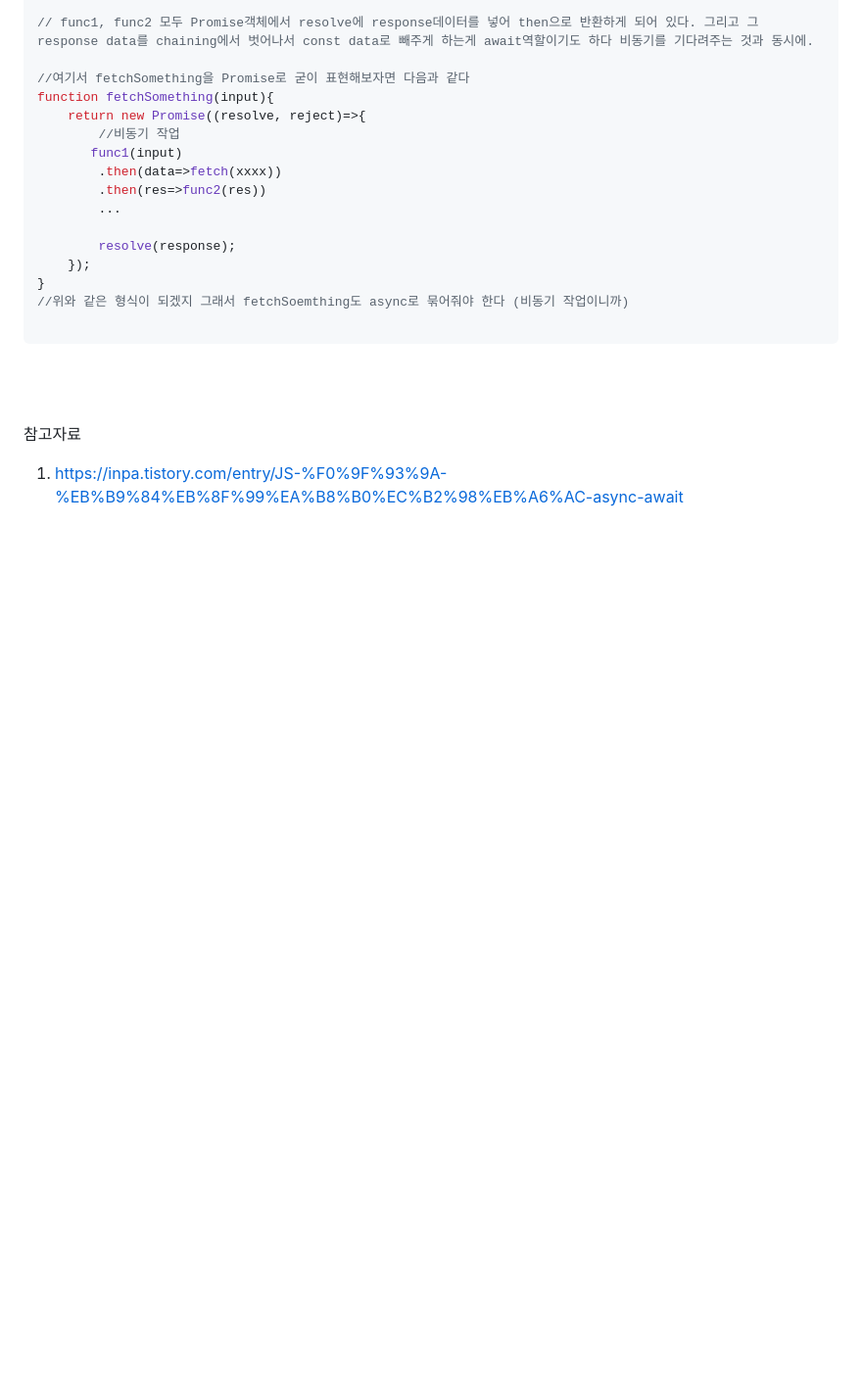
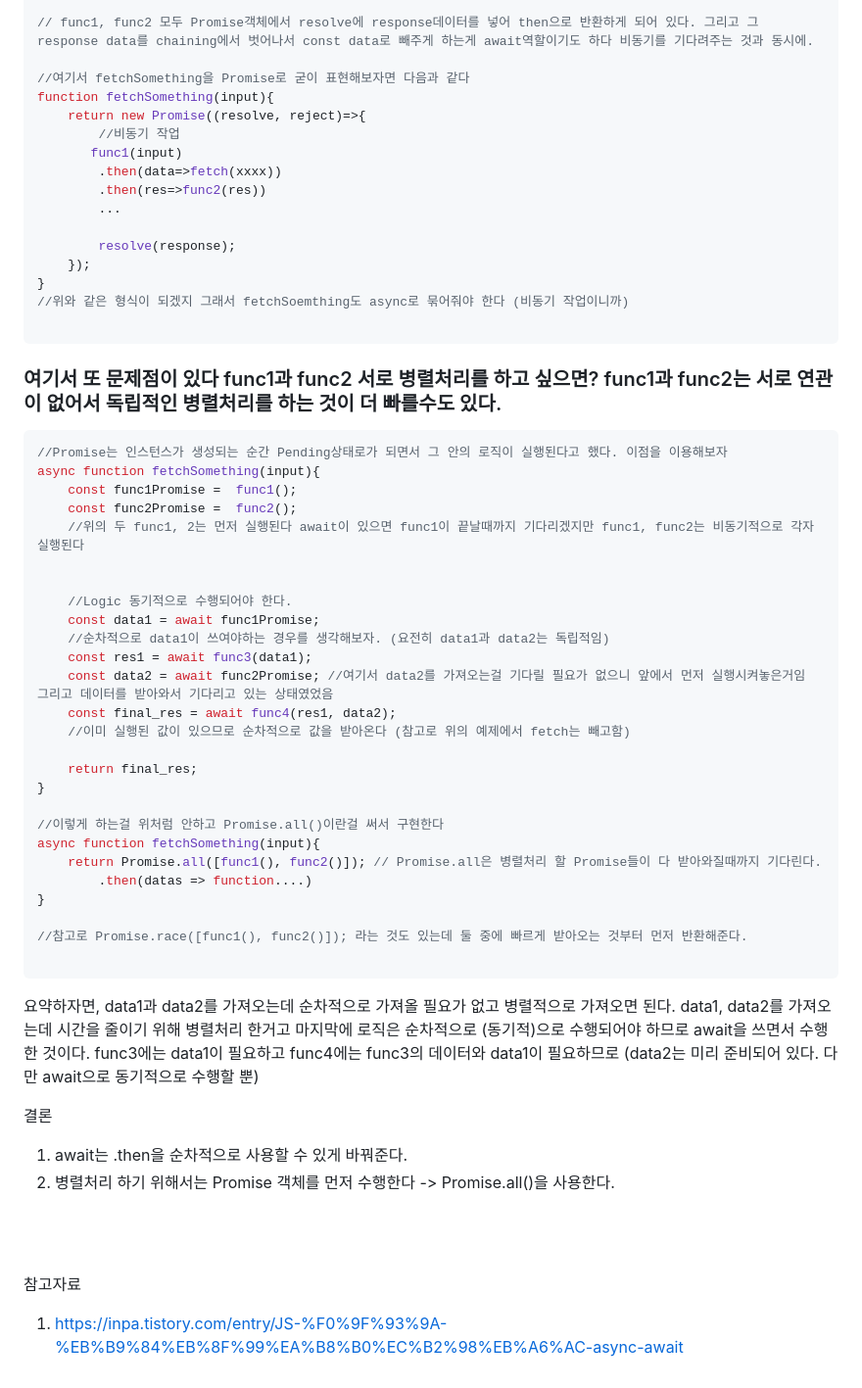
Before and after one commit to TAEHYUKLEE/JavaScript_study, a Markdown page: README.md, the part around the change. Shown at 98% size. GitHub-like rendering; blank space fills up the shorter version.

````diff
--- a/README.md
+++ b/README.md
@@ -295,6 +295,44 @@ function fetchSomething(input){
 
 ```
 
+### 여기서 또 문제점이 있다 func1과 func2 서로 병렬처리를 하고 싶으면? func1과 func2는 서로 연관이 없어서 독립적인 병렬처리를 하는 것이 더 빠를수도 있다.
+
+```javascript
+//Promise는 인스턴스가 생성되는 순간 Pending상태로가 되면서 그 안의 로직이 실행된다고 했다. 이점을 이용해보자
+async function fetchSomething(input){
+    const func1Promise =  func1();
+    const func2Promise =  func2();
+    //위의 두 func1, 2는 먼저 실행된다 await이 있으면 func1이 끝날때까지 기다리겠지만 func1, func2는 비동기적으로 각자 실행된다
+
+
+    //Logic 동기적으로 수행되어야 한다.
+    const data1 = await func1Promise;
+    //순차적으로 data1이 쓰여야하는 경우를 생각해보자. (요전히 data1과 data2는 독립적임)
+    const res1 = await func3(data1);
+    const data2 = await func2Promise; //여기서 data2를 가져오는걸 기다릴 필요가 없으니 앞에서 먼저 실행시켜놓은거임 그리고 데이터를 받아와서 기다리고 있는 상태였었음
+    const final_res = await func4(res1, data2);
+    //이미 실행된 값이 있으므로 순차적으로 값을 받아온다 (참고로 위의 예제에서 fetch는 빼고함)
+
+    return final_res;
+}
+
+//이렇게 하는걸 위처럼 안하고 Promise.all()이란걸 써서 구현한다
+async function fetchSomething(input){
+    return Promise.all([func1(), func2()]); // Promise.all은 병렬처리 할 Promise들이 다 받아와질때까지 기다린다.
+        .then(datas => function....)
+}
+
+//참고로 Promise.race([func1(), func2()]); 라는 것도 있는데 둘 중에 빠르게 받아오는 것부터 먼저 반환해준다.
+
+```
+요약하자면, data1과 data2를 가져오는데 순차적으로 가져올 필요가 없고 병렬적으로 가져오면 된다. data1, data2를 가져오는데 시간을 줄이기 위해 병렬처리 한거고 마지막에 로직은 순차적으로 (동기적)으로 수행되어야 하므로
+await을 쓰면서 수행한 것이다. func3에는 data1이 필요하고 func4에는 func3의 데이터와 data1이 필요하므로 (data2는 미리 준비되어 있다. 다만 await으로 동기적으로 수행할 뿐)
+
+
+결론
+1. await는 .then을 순차적으로 사용할 수 있게 바꿔준다.
+2. 병렬처리 하기 위해서는 Promise 객체를 먼저 수행한다 -> Promise.all()을 사용한다.
+
 
 <br><br>
 
````
